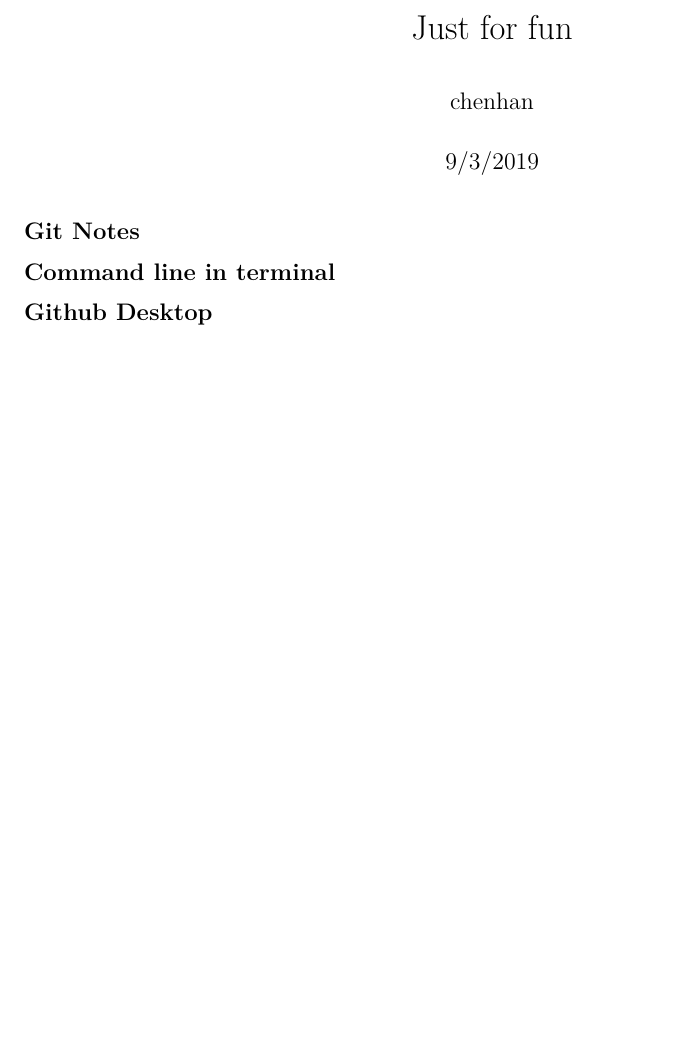
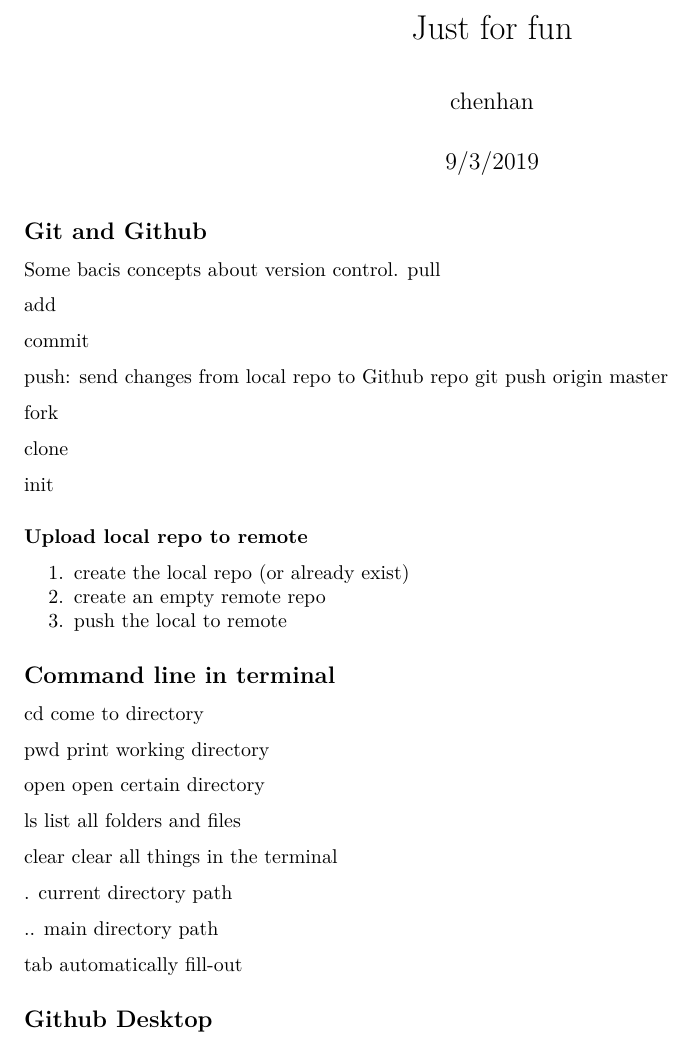
Before and after one commit to hc704/STAT_5014_2019_hc704, an R Markdown document (Just for notes.Rmd): part of the page, cut so that both start at the same text, the shorter picture padded with empty space. Rendered offline with R 4.5, knitr and Pandoc, then LaTeX, with nearby package versions.

Commit message:
notes on git and command line

````diff
--- a/Just for notes.Rmd
+++ b/Just for notes.Rmd
@@ -9,9 +9,60 @@
 knitr::opts_chunk$set(echo = TRUE)
 ```
 
-## Git Notes
+## Git and Github
+
+Some bacis concepts about version control.
+pull
+
+add
+
+commit
+
+push: send changes from local repo to Github repo
+git push origin master
+
+fork
+
+clone
+
+init
+
+
+
+### Upload local repo to remote
+
+1. create the local repo (or already exist)
+2. create an empty remote repo
+3. push the local to remote
+
+
 
 ## Command line in terminal
+cd
+come to directory
+
+pwd
+print working directory
+
+open
+open certain directory
+
+ls
+list all folders and files
+
+clear
+clear all things in the terminal
+
+.
+current directory path
+
+..
+main directory path
+
+tab
+automatically fill-out
+
+
 
 ## Github Desktop
 
````
